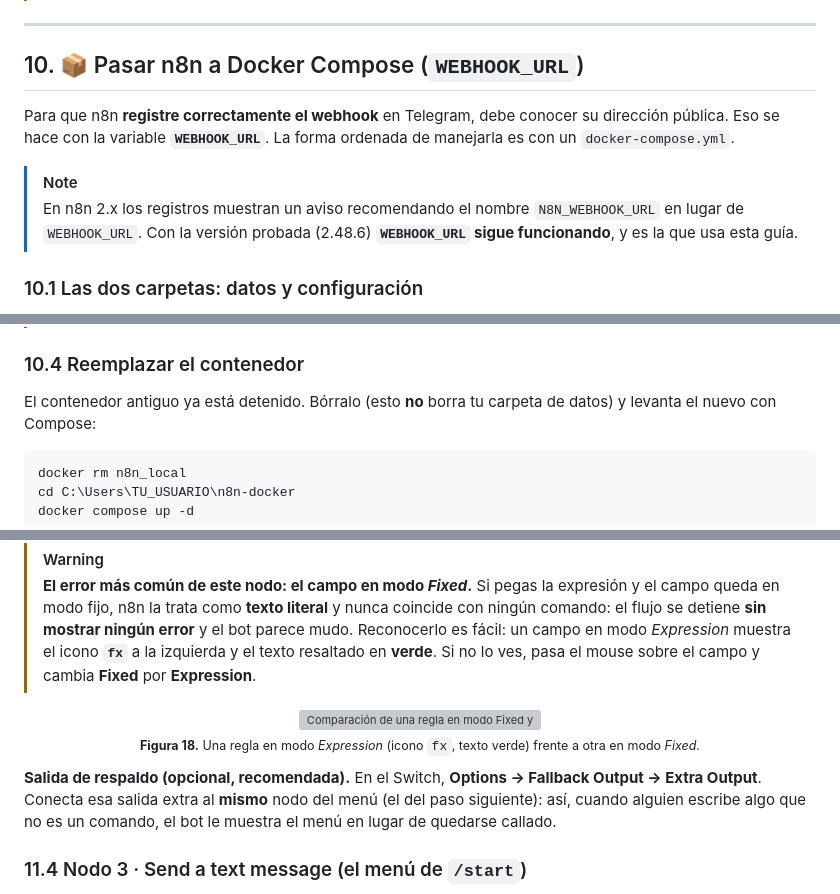
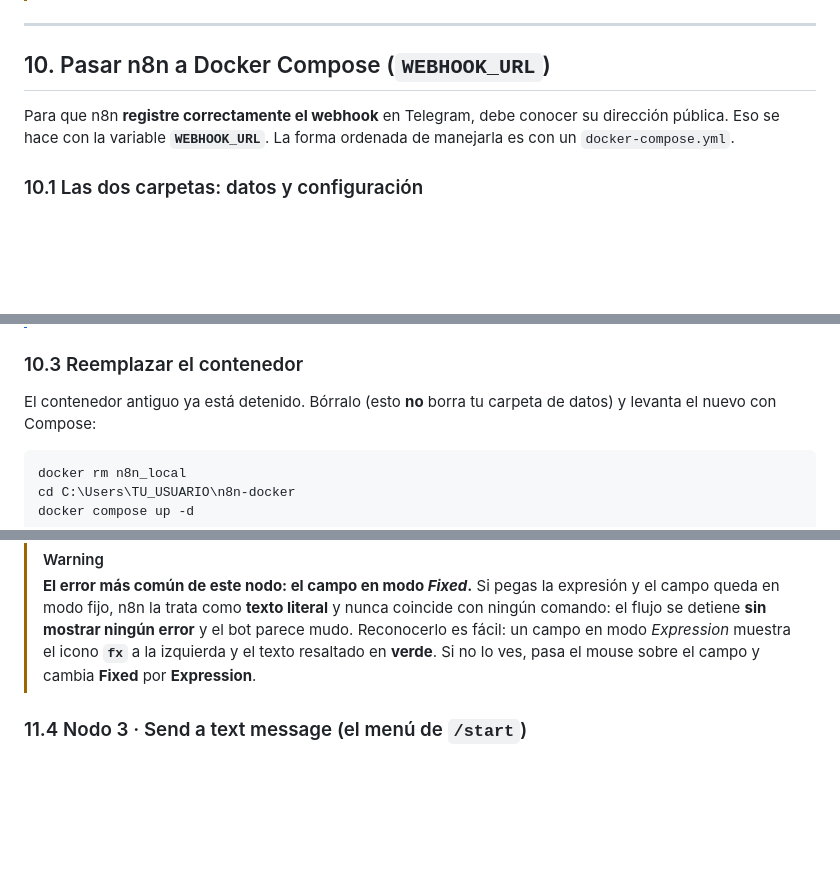
Before and after one commit to JeAleCast7/TriviaDudeBot, a Markdown page: README.md, 3 parts joined by grey strips. Drawn GitHub-style; blank space fills up the shorter version; grey boxes are pictures that could not be loaded.

```diff
--- a/README.md
+++ b/README.md
@@ -401,12 +401,10 @@ Tras unos segundos verás un recuadro con tu URL pública:
 
 <a id="compose-windows"></a>
 
-## 10. 📦 Pasar n8n a Docker Compose (`WEBHOOK_URL`)
+## 10.  Pasar n8n a Docker Compose (`WEBHOOK_URL`)
 
 Para que n8n **registre correctamente el webhook** en Telegram, debe conocer su dirección pública. Eso se hace con la variable **`WEBHOOK_URL`**. La forma ordenada de manejarla es con un `docker-compose.yml`.
 
-> [!NOTE]
-> En n8n 2.x los registros muestran un aviso recomendando el nombre `N8N_WEBHOOK_URL` en lugar de `WEBHOOK_URL`. Con la versión probada (2.48.6) **`WEBHOOK_URL` sigue funcionando**, y es la que usa esta guía.
 
 ### 10.1 Las dos carpetas: datos y configuración
 
@@ -465,7 +463,7 @@ N8N_DATA_DIR=C:/Users/TU_USUARIO/n8n
 > [!NOTE]
 > **Dos formas de escribir la URL.** En esta guía el compose lee `WEBHOOK_URL` desde un archivo `.env`. También es válido escribirla directamente en el compose, como `- WEBHOOK_URL=https://...trycloudflare.com/`. Cualquiera de las dos funciona; lo importante es saber **cuál tienes tú**, porque es el archivo que debes editar cuando cambie el túnel.
 
-### 10.4 Reemplazar el contenedor
+### 10.3 Reemplazar el contenedor
 
 El contenedor antiguo ya está detenido. Bórralo (esto **no** borra tu carpeta de datos) y levanta el nuevo con Compose:
 
@@ -633,13 +587,6 @@ Es el **disparador**: se activa cada vez que alguien escribe al bot.
 > [!WARNING]
 > **El error más común de este nodo: el campo en modo *Fixed*.** Si pegas la expresión y el campo queda en modo fijo, n8n la trata como **texto literal** y nunca coincide con ningún comando: el flujo se detiene **sin mostrar ningún error** y el bot parece mudo. Reconocerlo es fácil: un campo en modo *Expression* muestra el icono **`fx`** a la izquierda y el texto resaltado en **verde**. Si no lo ves, pasa el mouse sobre el campo y cambia **Fixed** por **Expression**.
 
-<p align="center">
-  <img src="docs/images/18-switch-expresion-fx.png" alt="Comparación de una regla en modo Fixed y otra en modo Expression con el icono fx" width="650"><br>
-  <sub><b>Figura 18.</b> Una regla en modo <i>Expression</i> (icono <code>fx</code>, texto verde) frente a otra en modo <i>Fixed</i>.</sub>
-</p>
-
-**Salida de respaldo (opcional, recomendada).** En el Switch, **Options → Fallback Output → Extra Output**. Conecta esa salida extra al **mismo** nodo del menú (el del paso siguiente): así, cuando alguien escribe algo que no es un comando, el bot le muestra el menú en lugar de quedarse callado.
-
 ### 11.4 Nodo 3 · Send a text message (el menú de `/start`)
 
 Conecta la salida **start** a un nodo **Telegram → Send a text message** (*Resource:* Message, *Operation:* Send Message):
```
Also changed, not shown: other parts of README.md (+17 -69 lines), docs/promptIngles.png (added), docs/switch.png (added), docs/telegramtrigger.png (added), docs/workflow.png (added).
